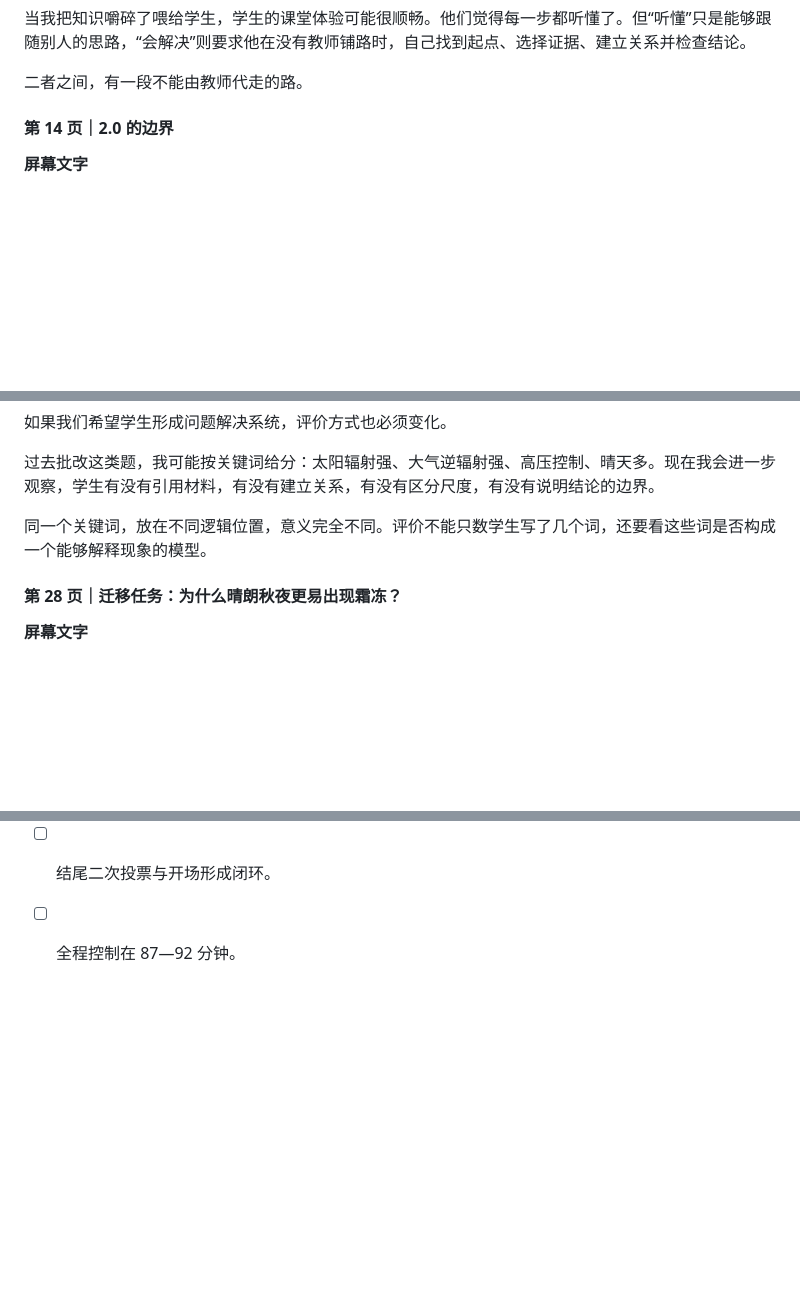
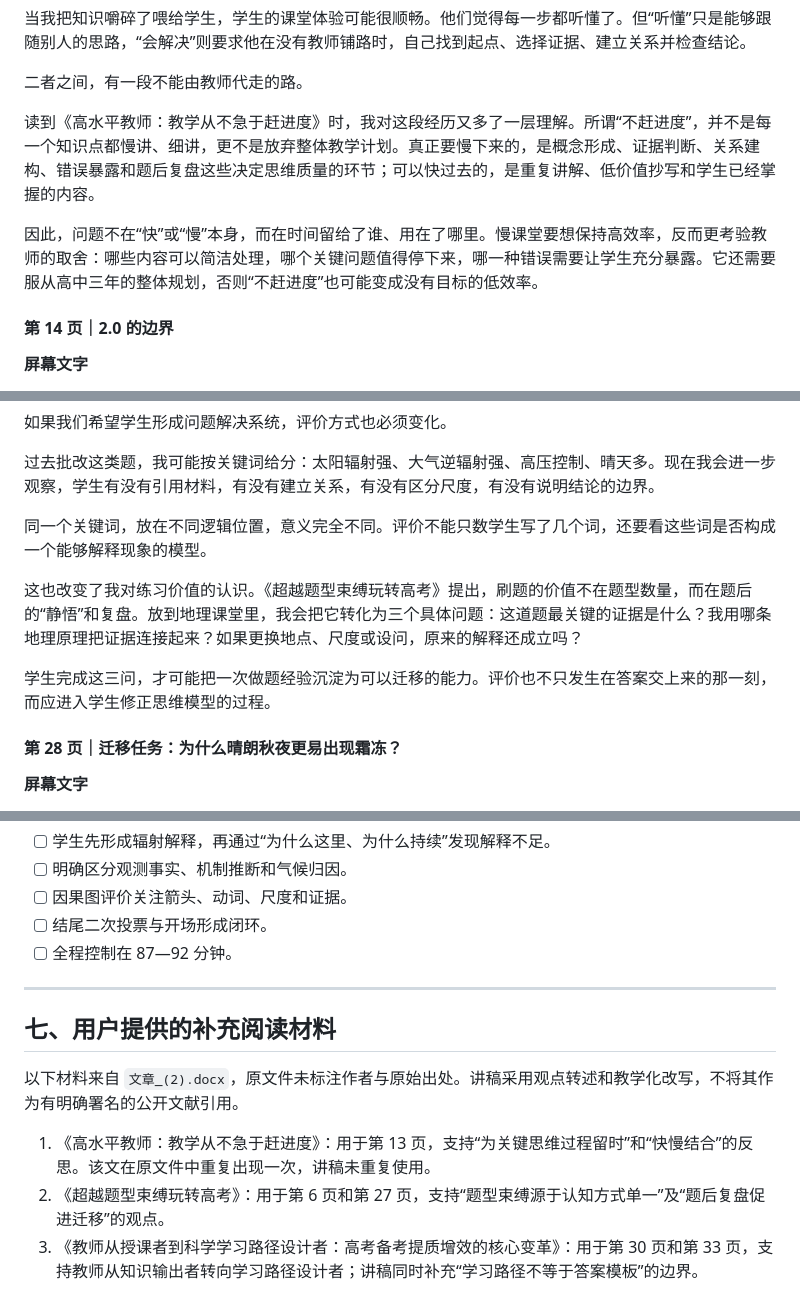
Before and after one commit to lurea-git/geography-teaching-lecture, a Markdown page: README.md, 3 parts joined by grey strips. Drawn GitHub-style; blank space fills up the shorter version.

Commit message:
整合补充文章观点到讲座稿

```diff
--- a/README.md
+++ b/README.md
@@ -270,6 +272,10 @@ D. 能在新情境中解决问题的能力
 当我把知识嚼碎了喂给学生，学生的课堂体验可能很顺畅。他们觉得每一步都听懂了。但“听懂”只是能够跟随别人的思路，“会解决”则要求他在没有教师铺路时，自己找到起点、选择证据、建立关系并检查结论。
 
 二者之间，有一段不能由教师代走的路。
+
+读到《高水平教师：教学从不急于赶进度》时，我对这段经历又多了一层理解。所谓“不赶进度”，并不是每一个知识点都慢讲、细讲，更不是放弃整体教学计划。真正要慢下来的，是概念形成、证据判断、关系建构、错误暴露和题后复盘这些决定思维质量的环节；可以快过去的，是重复讲解、低价值抄写和学生已经掌握的内容。
+
+因此，问题不在“快”或“慢”本身，而在时间留给了谁、用在了哪里。慢课堂要想保持高效率，反而更考验教师的取舍：哪些内容可以简洁处理，哪个关键问题值得停下来，哪一种错误需要让学生充分暴露。它还需要服从高中三年的整体规划，否则“不赶进度”也可能变成没有目标的低效率。
 
 #### 第 14 页｜2.0 的边界
 
@@ -584,6 +590,10 @@ Port Augusta 1 月 29—31 日：最低气温 26.3℃、30.2℃、30.3℃。
 
 同一个关键词，放在不同逻辑位置，意义完全不同。评价不能只数学生写了几个词，还要看这些词是否构成一个能够解释现象的模型。
 
+这也改变了我对练习价值的认识。《超越题型束缚玩转高考》提出，刷题的价值不在题型数量，而在题后的“静悟”和复盘。放到地理课堂里，我会把它转化为三个具体问题：这道题最关键的证据是什么？我用哪条地理原理把证据连接起来？如果更换地点、尺度或设问，原来的解释还成立吗？
+
+学生完成这三问，才可能把一次做题经验沉淀为可以迁移的能力。评价也不只发生在答案交上来的那一刻，而应进入学生修正思维模型的过程。
+
 #### 第 28 页｜迁移任务：为什么晴朗秋夜更易出现霜冻？
 
 **屏幕文字**
@@ -857,3 +873,13 @@ D. 能在新情境中解决问题的能力
 - [ ] 因果图评价关注箭头、动词、尺度和证据。
 - [ ] 结尾二次投票与开场形成闭环。
 - [ ] 全程控制在 87—92 分钟。
+
+---
+
+## 七、用户提供的补充阅读材料
+
+以下材料来自 `文章_(2).docx`，原文件未标注作者与原始出处。讲稿采用观点转述和教学化改写，不将其作为有明确署名的公开文献引用。
+
+1. 《高水平教师：教学从不急于赶进度》：用于第 13 页，支持“为关键思维过程留时”和“快慢结合”的反思。该文在原文件中重复出现一次，讲稿未重复使用。
+2. 《超越题型束缚玩转高考》：用于第 6 页和第 27 页，支持“题型束缚源于认知方式单一”及“题后复盘促进迁移”的观点。
+3. 《教师从授课者到科学学习路径设计者：高考备考提质增效的核心变革》：用于第 30 页和第 33 页，支持教师从知识输出者转向学习路径设计者；讲稿同时补充“学习路径不等于答案模板”的边界。
```
Also changed, not shown: other parts of README.md (+8 -0 lines).
